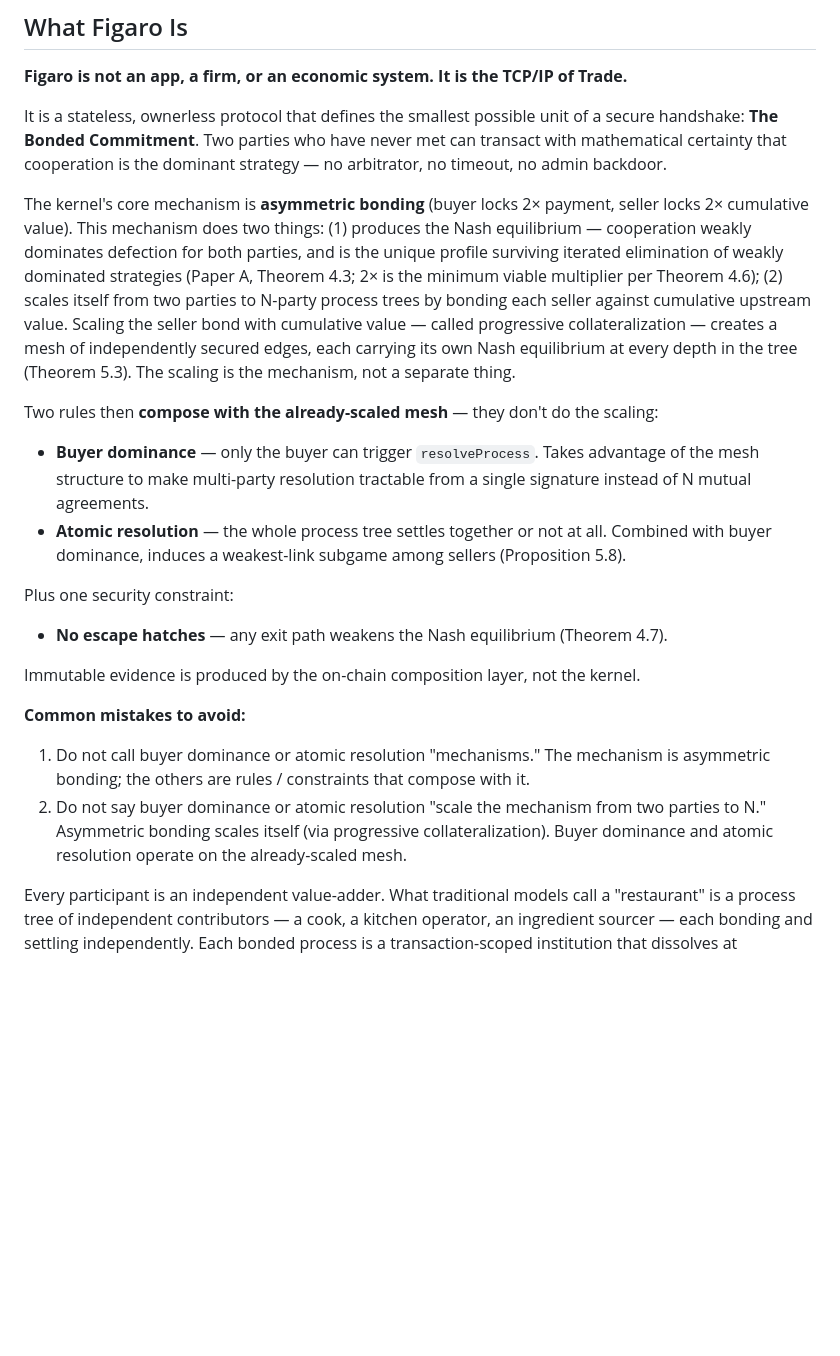
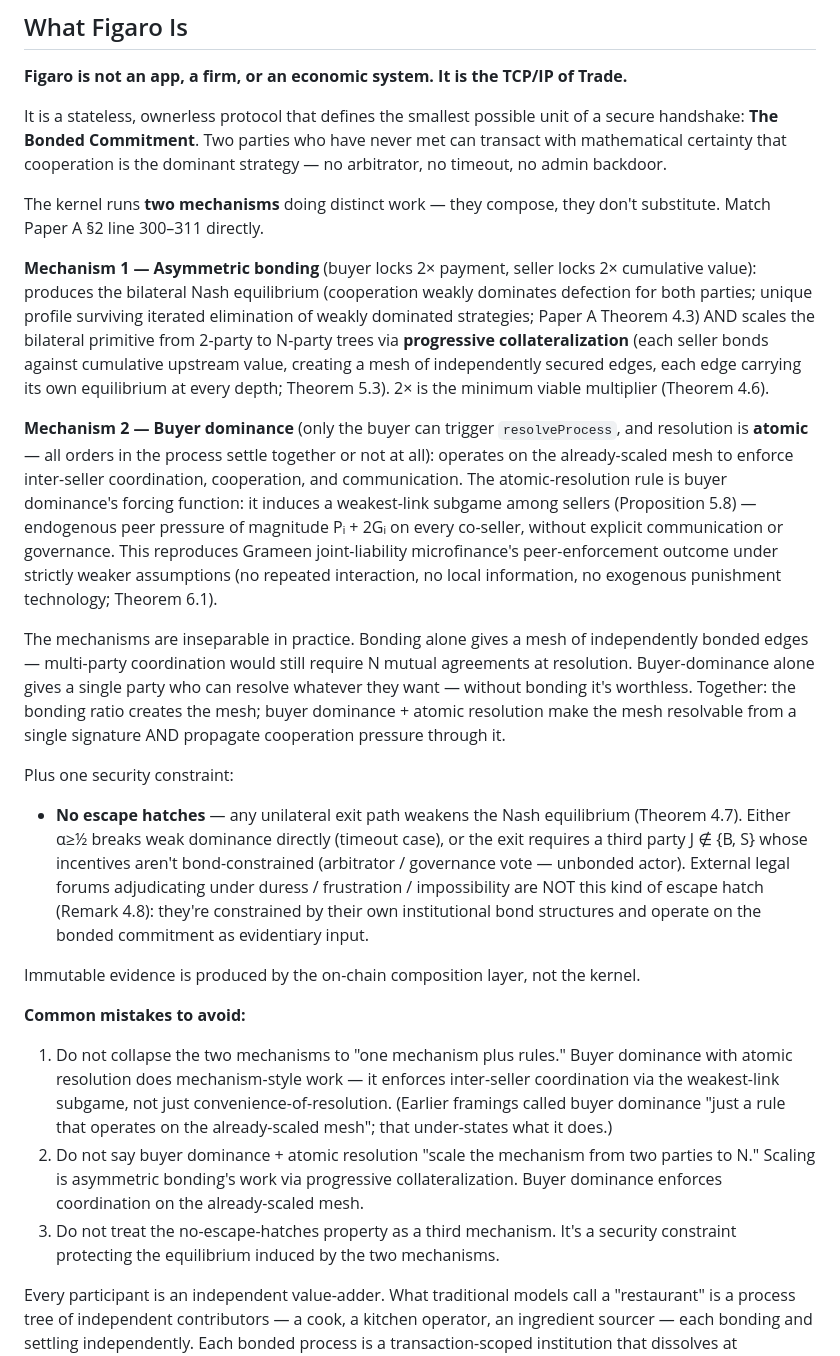
Before and after one commit to figaro-protocol/Figaro, a Markdown page: CLAUDE.md, the part around the change. Drawn GitHub-style; blank space fills up the shorter version.

Commit message:
docs: correct mechanism framing — kernel runs TWO mechanisms, not one
The earlier framing ("ONE mechanism (asymmetric bonding); buyer dominance
+ atomic resolution are auxiliary rules") over-abstracted Paper A's actual
treatment. Paper A §2 line 300–311 and Paper B1 §2 explicitly characterize
buyer dominance as doing distinct mechanism work — it operates on the
already-scaled mesh to enforce inter-seller coordination, cooperation, and
communication via the weakest-link subgame; this reproduces Grameen joint-
liability peer enforcement at kernel granularity (Theorem 6.1) under
strictly weaker assumptions than the microfinance models. Calling it
"just a rule" under-states what it does.

Two mechanisms, distinct work:

  1. Asymmetric bonding — produces the bilateral Nash equilibrium AND
     scales the primitive from 2-party to N-party trees via progressive
     collateralization (mesh of independently secured edges).

  2. Buyer dominance — operates on the mesh to enforce inter-seller
     coordination. Atomic resolution is the forcing function (weakest-
     link subgame; endogenous peer pressure of magnitude P_i + 2G_i on
     every co-seller, without explicit communication or governance).

The mechanisms compose; neither substitutes the other. Bonding alone =
mesh of independently bonded edges that can't multi-party coordinate.
Buyer-dominance alone = worthless without the bonding equilibrium.
Together = mesh resolvable from a single signature with cooperation
pressure propagating through it.

No-escape-hatches stays a security constraint (Theorem 4.7), not a
third mechanism.

Files updated: CLAUDE.md "What Figaro Is" + "Common mistakes to avoid";
.github/copilot-instructions.md mirror. Memory: project_paper_a_mechanism.md
rewritten with the two-mechanism framing + correction notice; MEMORY.md
index entry updated.

Two design docs still carry the old framing for narrative compression:
docs/v5/THEORY.md:10 ("through a single mechanism: asymmetric bonding")
and docs/v5/VISION.md:212 ("This single mechanism replaces trust").
Those are user-authored; flagging rather than rewriting unilaterally —
they should be reviewed when next touched.

Co-Authored-By: Claude Opus 4.7 (1M context) <noreply@anthropic.com>

```diff
--- a/CLAUDE.md
+++ b/CLAUDE.md
@@ -99,40 +99,64 @@ secure handshake: **The Bonded Commitment**. Two parties who have never met can
 transact with mathematical certainty that cooperation is the dominant strategy —
 no arbitrator, no timeout, no admin backdoor.
 
-The kernel's core mechanism is **asymmetric bonding** (buyer locks 2× payment,
-seller locks 2× cumulative value). This mechanism does two things: (1) produces
-the Nash equilibrium — cooperation weakly dominates defection for both parties,
-and is the unique profile surviving iterated elimination of weakly dominated
-strategies (Paper A, Theorem 4.3; 2× is the minimum viable multiplier per
-Theorem 4.6); (2) scales itself from two parties to N-party process trees by
-bonding each seller against cumulative upstream value. Scaling the seller bond
-with cumulative value — called progressive collateralization — creates a mesh
-of independently secured edges, each carrying its own Nash equilibrium at every
-depth in the tree (Theorem 5.3). The scaling is the mechanism, not a separate
-thing.
+The kernel runs **two mechanisms** doing distinct work — they compose, they
+don't substitute. Match Paper A §2 line 300–311 directly.
 
-Two rules then **compose with the already-scaled mesh** — they don't do the
-scaling:
-- **Buyer dominance** — only the buyer can trigger `resolveProcess`. Takes
-  advantage of the mesh structure to make multi-party resolution tractable
-  from a single signature instead of N mutual agreements.
-- **Atomic resolution** — the whole process tree settles together or not at
-  all. Combined with buyer dominance, induces a weakest-link subgame among
-  sellers (Proposition 5.8).
+**Mechanism 1 — Asymmetric bonding** (buyer locks 2× payment, seller locks
+2× cumulative value): produces the bilateral Nash equilibrium (cooperation
+weakly dominates defection for both parties; unique profile surviving iterated
+elimination of weakly dominated strategies; Paper A Theorem 4.3) AND scales
+the bilateral primitive from 2-party to N-party trees via **progressive
+collateralization** (each seller bonds against cumulative upstream value,
+creating a mesh of independently secured edges, each edge carrying its own
+equilibrium at every depth; Theorem 5.3). 2× is the minimum viable multiplier
+(Theorem 4.6).
+
+**Mechanism 2 — Buyer dominance** (only the buyer can trigger `resolveProcess`,
+and resolution is **atomic** — all orders in the process settle together or
+not at all): operates on the already-scaled mesh to enforce inter-seller
+coordination, cooperation, and communication. The atomic-resolution rule is
+buyer dominance's forcing function: it induces a weakest-link subgame among
+sellers (Proposition 5.8) — endogenous peer pressure of magnitude Pᵢ + 2Gᵢ
+on every co-seller, without explicit communication or governance. This
+reproduces Grameen joint-liability microfinance's peer-enforcement outcome
+under strictly weaker assumptions (no repeated interaction, no local
+information, no exogenous punishment technology; Theorem 6.1).
+
+The mechanisms are inseparable in practice. Bonding alone gives a mesh of
+independently bonded edges — multi-party coordination would still require N
+mutual agreements at resolution. Buyer-dominance alone gives a single party
+who can resolve whatever they want — without bonding it's worthless. Together:
+the bonding ratio creates the mesh; buyer dominance + atomic resolution make
+the mesh resolvable from a single signature AND propagate cooperation pressure
+through it.
 
 Plus one security constraint:
-- **No escape hatches** — any exit path weakens the Nash equilibrium
-  (Theorem 4.7).
+- **No escape hatches** — any unilateral exit path weakens the Nash
+  equilibrium (Theorem 4.7). Either α≥½ breaks weak dominance directly
+  (timeout case), or the exit requires a third party J ∉ {B, S} whose
+  incentives aren't bond-constrained (arbitrator / governance vote — unbonded
+  actor). External legal forums adjudicating under duress / frustration /
+  impossibility are NOT this kind of escape hatch (Remark 4.8): they're
+  constrained by their own institutional bond structures and operate on the
+  bonded commitment as evidentiary input.
 
 Immutable evidence is produced by the on-chain composition layer, not the kernel.
 
 **Common mistakes to avoid:**
-1. Do not call buyer dominance or atomic resolution "mechanisms." The mechanism
-   is asymmetric bonding; the others are rules / constraints that compose with it.
-2. Do not say buyer dominance or atomic resolution "scale the mechanism from two
-   parties to N." Asymmetric bonding scales itself (via progressive
-   collateralization). Buyer dominance and atomic resolution operate on the
+1. Do not collapse the two mechanisms to "one mechanism plus rules." Buyer
+   dominance with atomic resolution does mechanism-style work — it enforces
+   inter-seller coordination via the weakest-link subgame, not just
+   convenience-of-resolution. (Earlier framings called buyer dominance "just
+   a rule that operates on the already-scaled mesh"; that under-states what
+   it does.)
+2. Do not say buyer dominance + atomic resolution "scale the mechanism from
+   two parties to N." Scaling is asymmetric bonding's work via progressive
+   collateralization. Buyer dominance enforces coordination on the
    already-scaled mesh.
+3. Do not treat the no-escape-hatches property as a third mechanism. It's a
+   security constraint protecting the equilibrium induced by the two
+   mechanisms.
 
 Every participant is an independent value-adder. What traditional models call a
 "restaurant" is a process tree of independent contributors — a cook, a kitchen
```
Also changed, not shown: .github/copilot-instructions.md (+1 -1 lines).
